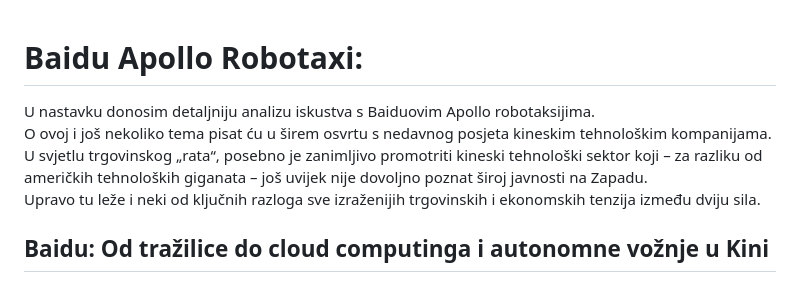
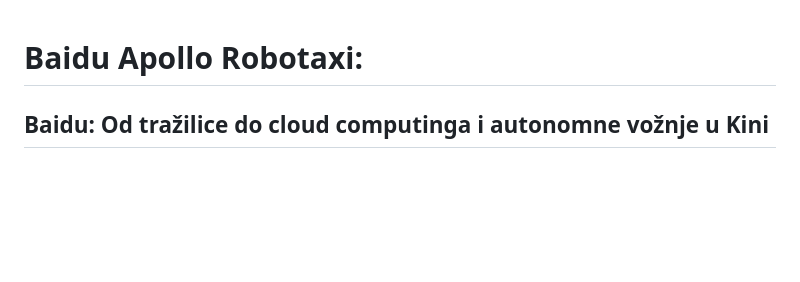
Before and after one commit to DujeBralic/Repozitorij-kompanija, a Markdown page: Baidu - Apollo Robotaxi.md, the part around the change. GitHub-like rendering; blank space fills up the shorter version.

```diff
--- a/Baidu - Apollo Robotaxi.md
+++ b/Baidu - Apollo Robotaxi.md
@@ -1,9 +1,4 @@
 # Baidu Apollo Robotaxi:
-
-U nastavku donosim detaljniju analizu iskustva s Baiduovim Apollo robotaksijima.
-O ovoj i još nekoliko tema pisat ću u širem osvrtu s nedavnog posjeta kineskim tehnološkim kompanijama.
-U svjetlu trgovinskog „rata“, posebno je zanimljivo promotriti kineski tehnološki sektor koji – za razliku od američkih tehnoloških giganata – još uvijek nije dovoljno poznat široj javnosti na Zapadu.
-Upravo tu leže i neki od ključnih razloga sve izraženijih trgovinskih i ekonomskih tenzija između dviju sila.
 
 ## Baidu: Od tražilice do cloud computinga i autonomne vožnje u Kini
 
```
